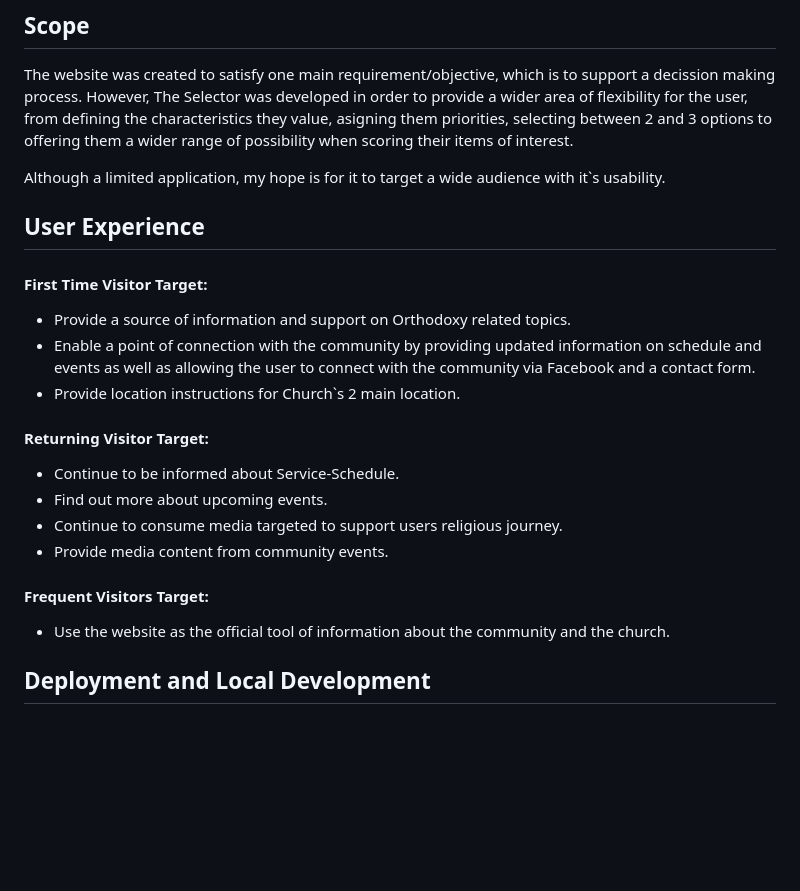
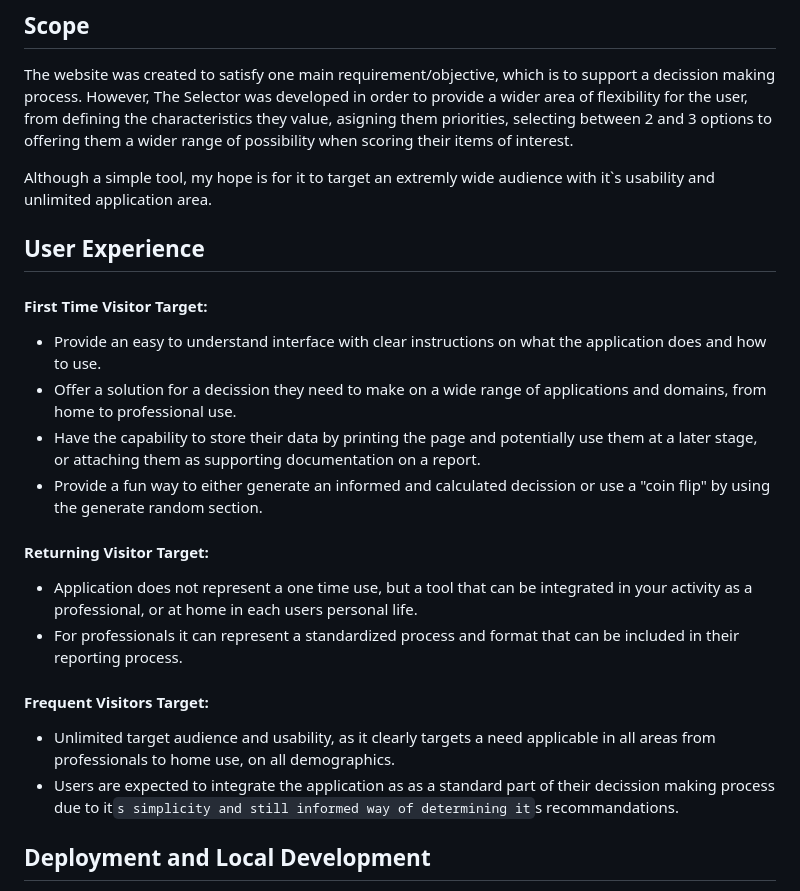
Before and after one commit to Code-Institute-Submissions/mtopircean-project2, a Markdown page: README.md, the part around the change. Rendered like a GitHub page; blank space fills up the shorter version.

Commit message:
Updated User Experience area in README.

```diff
--- a/README.md
+++ b/README.md
@@ -46,24 +46,23 @@ The idea originates in my own experience as a procuremenet professional and is s
 The website was created to satisfy one main requirement/objective, which is to support a decission making process.
 However, The Selector was developed in order to provide a wider area of flexibility for the user, from defining the characteristics they value, asigning them priorities, selecting between 2 and 3 options to offering them a wider range of possibility when scoring their items of interest.
 
-Although a limited application, my hope is for it to target a wide audience with it`s usability.
+Although a simple tool, my hope is for it to target an extremly wide audience with it`s usability and unlimited application area.
 
 ##  User Experience
 
 #### First Time Visitor Target:
-* Provide a source of information and support on Orthodoxy related topics.
-* Enable a point of connection with the community by providing updated information on schedule and events as well as allowing the user to connect with the community via Facebook and a contact form.
-* Provide location instructions for Church`s 2 main location.
-
+* Provide an easy to understand interface with clear instructions on what the application does and how to use.
+* Offer a solution for a decission they need to make on a wide range of applications and domains, from home to professional use.
+* Have the capability to store their data by printing the page and potentially use them at a later stage, or attaching them as supporting documentation on a report.
+* Provide a fun way to either generate an informed and calculated decission or use a "coin flip" by using the generate random section.
 
 ####  Returning Visitor Target:
-* Continue to be informed about Service-Schedule.
-* Find out more about upcoming events.
-* Continue to consume media targeted to support users religious journey.
-* Provide media content from community events.
+* Application does not represent a one time use, but a tool that can be integrated in your activity as a professional, or at home in each users personal life.
+* For professionals it can represent a standardized process and format that can be included in their reporting process.
 
 #### Frequent Visitors Target:
-* Use the website as the official tool of information about the community and the church.
+* Unlimited target audience and usability, as it clearly targets a need applicable in all areas from professionals to home use, on all demographics.
+* Users are expected to integrate the application as as a standard part of their decission making process due to it`s simplicity and still informed way of determining it`s recommandations.
 
 ## Deployment and Local Development
 
```
